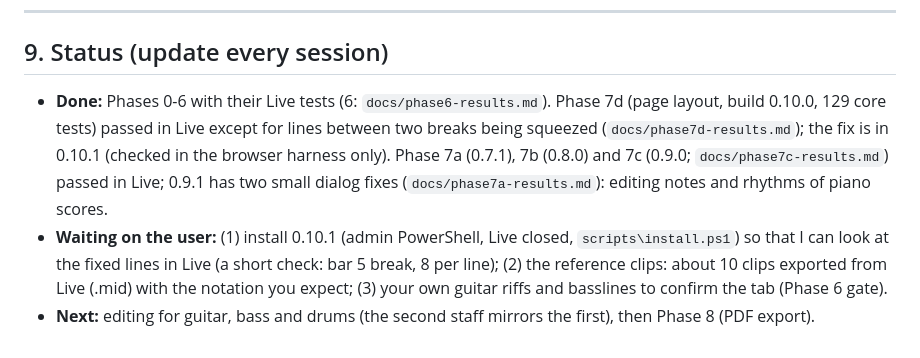
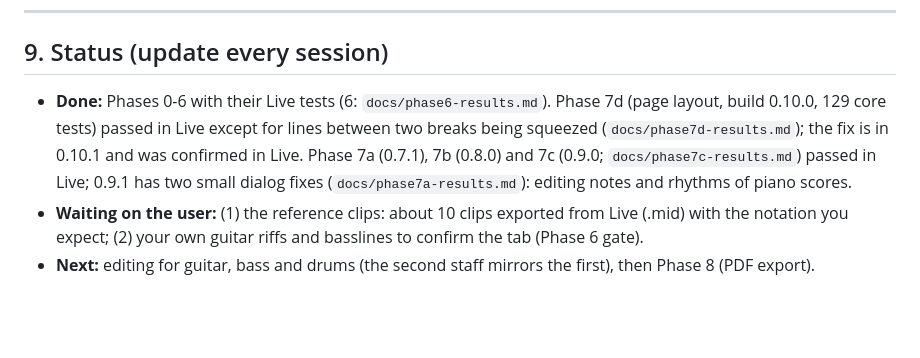
Before and after one commit to mtgmartin/transcriber, a Markdown page: docs/BUILD_PLAN.md, the part around the change. GitHub-like rendering; blank space fills up the shorter version.

```diff
--- a/docs/BUILD_PLAN.md
+++ b/docs/BUILD_PLAN.md
@@ -513,6 +513,6 @@ Tools in `tools/live/`. Copy them to the scratchpad or run them in place.
 
 ## 9. Status (update every session)
 
-- **Done:** Phases 0-6 with their Live tests (6: `docs/phase6-results.md`). Phase 7d (page layout, build 0.10.0, 129 core tests) passed in Live except for lines between two breaks being squeezed (`docs/phase7d-results.md`); the fix is in 0.10.1 (checked in the browser harness only). Phase 7a (0.7.1), 7b (0.8.0) and 7c (0.9.0; `docs/phase7c-results.md`) passed in Live; 0.9.1 has two small dialog fixes (`docs/phase7a-results.md`): editing notes and rhythms of piano scores.
-- **Waiting on the user:** (1) install 0.10.1 (admin PowerShell, Live closed, `scripts\install.ps1`) so that I can look at the fixed lines in Live (a short check: bar 5 break, 8 per line); (2) the reference clips: about 10 clips exported from Live (.mid) with the notation you expect; (3) your own guitar riffs and basslines to confirm the tab (Phase 6 gate).
+- **Done:** Phases 0-6 with their Live tests (6: `docs/phase6-results.md`). Phase 7d (page layout, build 0.10.0, 129 core tests) passed in Live except for lines between two breaks being squeezed (`docs/phase7d-results.md`); the fix is in 0.10.1 and was confirmed in Live. Phase 7a (0.7.1), 7b (0.8.0) and 7c (0.9.0; `docs/phase7c-results.md`) passed in Live; 0.9.1 has two small dialog fixes (`docs/phase7a-results.md`): editing notes and rhythms of piano scores.
+- **Waiting on the user:** (1) the reference clips: about 10 clips exported from Live (.mid) with the notation you expect; (2) your own guitar riffs and basslines to confirm the tab (Phase 6 gate).
 - **Next:** editing for guitar, bass and drums (the second staff mirrors the first), then Phase 8 (PDF export).
```
Also changed, not shown: docs/phase7d-results.md (+12 -1 lines).
